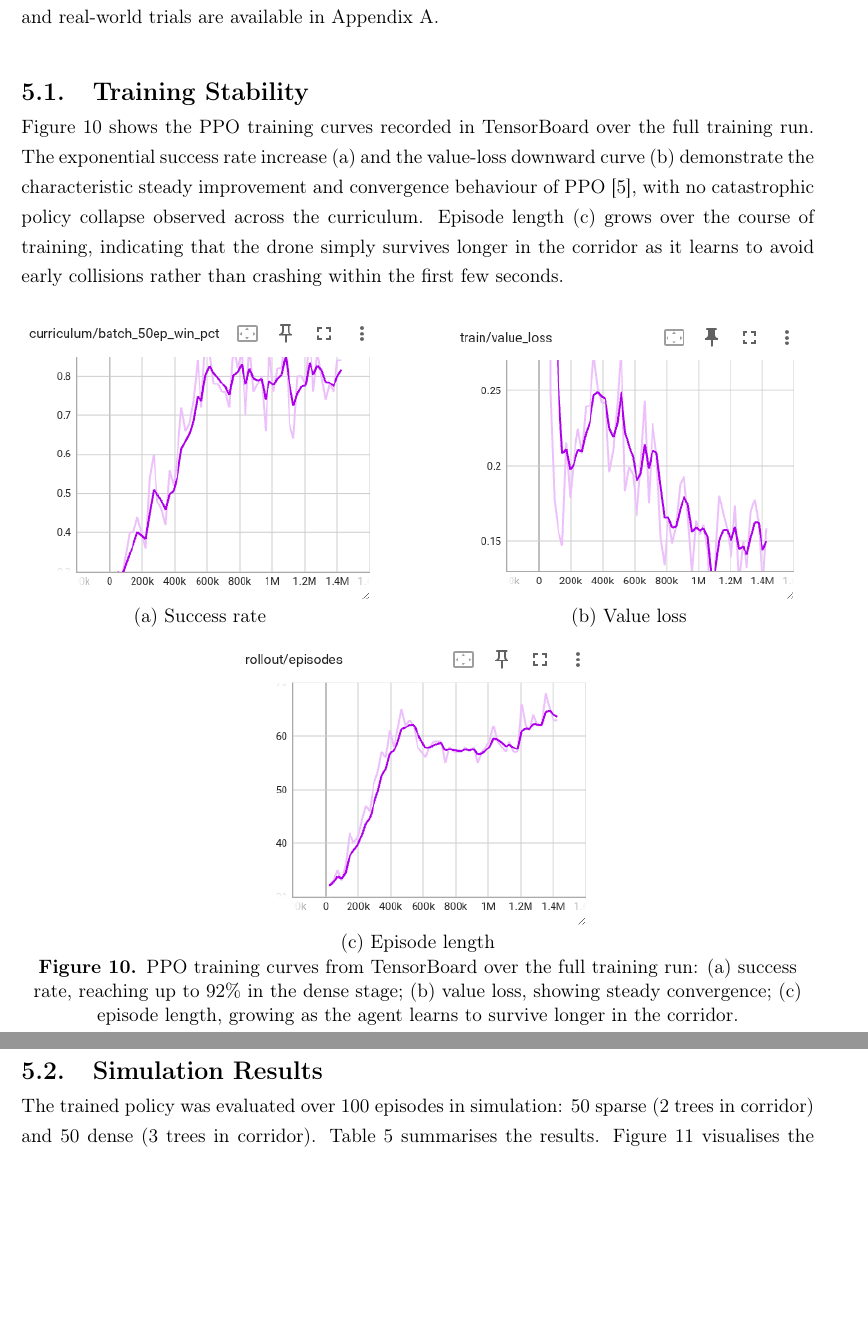
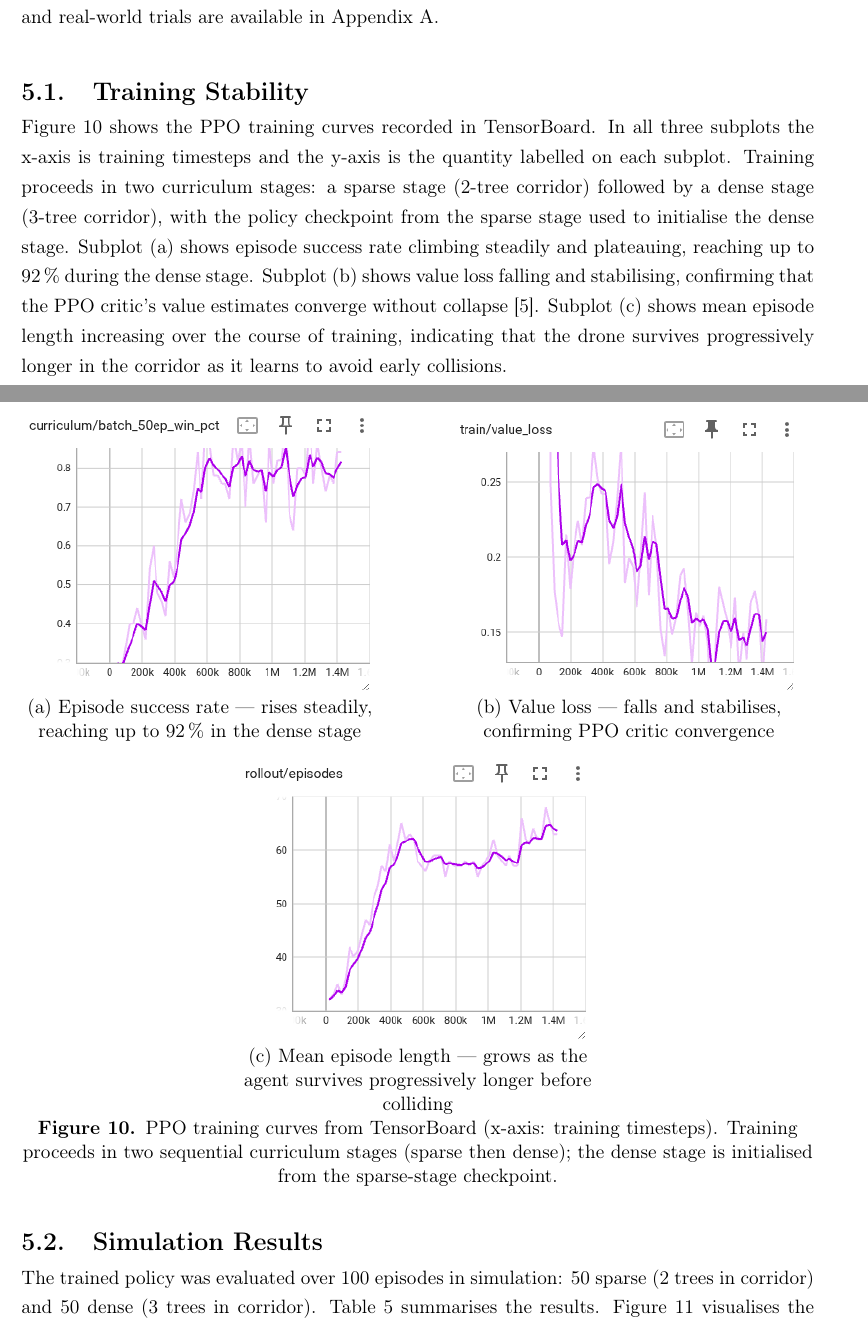
Before and after one commit to autonomous-forest-drone/thesis, a LaTeX document (main.tex, which reads components/5_result.tex): two parts of pages 28 and 29 of 45 before the commit and two parts of pages 28 and 29 of 46 after it, joined at a grey line, cut so that both start at the same text, the shorter picture padded with empty space. Compiled offline with pdfLaTeX; a LaTeX package or settings file that is missing is left out.

Commit message:
fix: enhance description of figure

```diff
--- a/components/5_result.tex
+++ b/components/5_result.tex
@@ -9,29 +9,29 @@ This section presents the experimental results from both the simulation evaluati
 
 \subsection{Training Stability}
 
-Figure \ref{fig:tensorboard_training} shows the PPO training curves recorded in TensorBoard over the full training run. The exponential success rate increase (a) and the value-loss downward curve (b) demonstrate the characteristic steady improvement and convergence behaviour of PPO \cite{Schulman2017}, with no catastrophic policy collapse observed across the curriculum. Episode length (c) grows over the course of training, indicating that the drone simply survives longer in the corridor as it learns to avoid early collisions rather than crashing within the first few seconds.
+Figure \ref{fig:tensorboard_training} shows the PPO training curves recorded in TensorBoard. In all three subplots the x-axis is training timesteps and the y-axis is the quantity labelled on each subplot. Training proceeds in two curriculum stages: a sparse stage (2-tree corridor) followed by a dense stage (3-tree corridor), with the policy checkpoint from the sparse stage used to initialise the dense stage. Subplot (a) shows episode success rate climbing steadily and plateauing, reaching up to 92\,\% during the dense stage. Subplot (b) shows value loss falling and stabilising, confirming that the PPO critic's value estimates converge without collapse \cite{Schulman2017}. Subplot (c) shows mean episode length increasing over the course of training, indicating that the drone survives progressively longer in the corridor as it learns to avoid early collisions.
 
 \begin{figure}[H]
     \centering
     \begin{minipage}[t]{0.45\textwidth}
         \centering
         \includegraphics[width=\textwidth]{figures/success-rate.png}
-        \small (a) Success rate
+        \small (a) Episode success rate --- rises steadily, reaching up to 92\,\% in the dense stage
     \end{minipage}
     \hfill
     \begin{minipage}[t]{0.45\textwidth}
         \centering
         \includegraphics[width=\textwidth]{figures/value-loss.png}
-        \small (b) Value loss
+        \small (b) Value loss --- falls and stabilises, confirming PPO critic convergence
     \end{minipage}
     \vspace{6pt}
 
     \begin{minipage}[t]{0.45\textwidth}
         \centering
         \includegraphics[width=\textwidth]{figures/episode-length.png}
-        \small (c) Episode length
+        \small (c) Mean episode length --- grows as the agent survives progressively longer before colliding
     \end{minipage}
-    \caption{PPO training curves from TensorBoard over the full training run: (a) success rate, reaching up to 92\% in the dense stage; (b) value loss, showing steady convergence; (c) episode length, growing as the agent learns to survive longer in the corridor.}
+    \caption{PPO training curves from TensorBoard (x-axis: training timesteps). Training proceeds in two sequential curriculum stages (sparse then dense); the dense stage is initialised from the sparse-stage checkpoint.}
     \label{fig:tensorboard_training}
 \end{figure}
 
```
